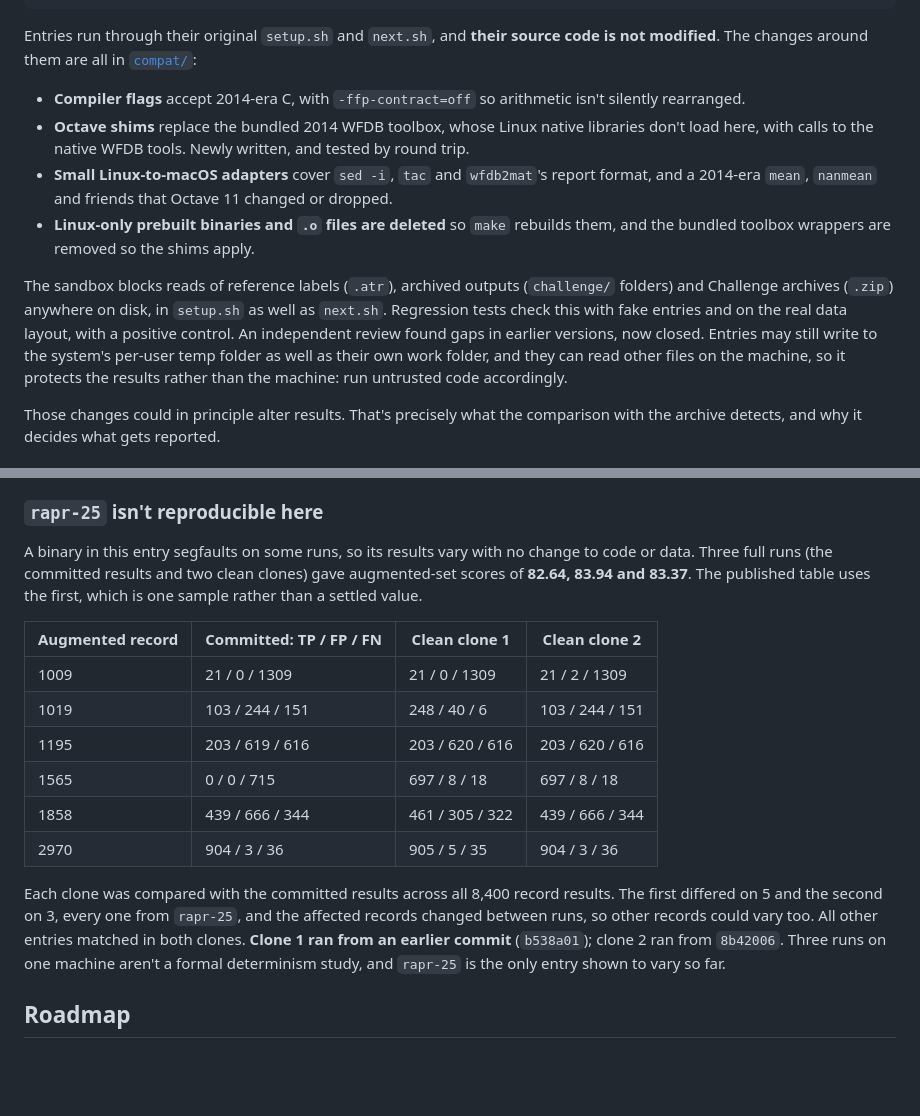
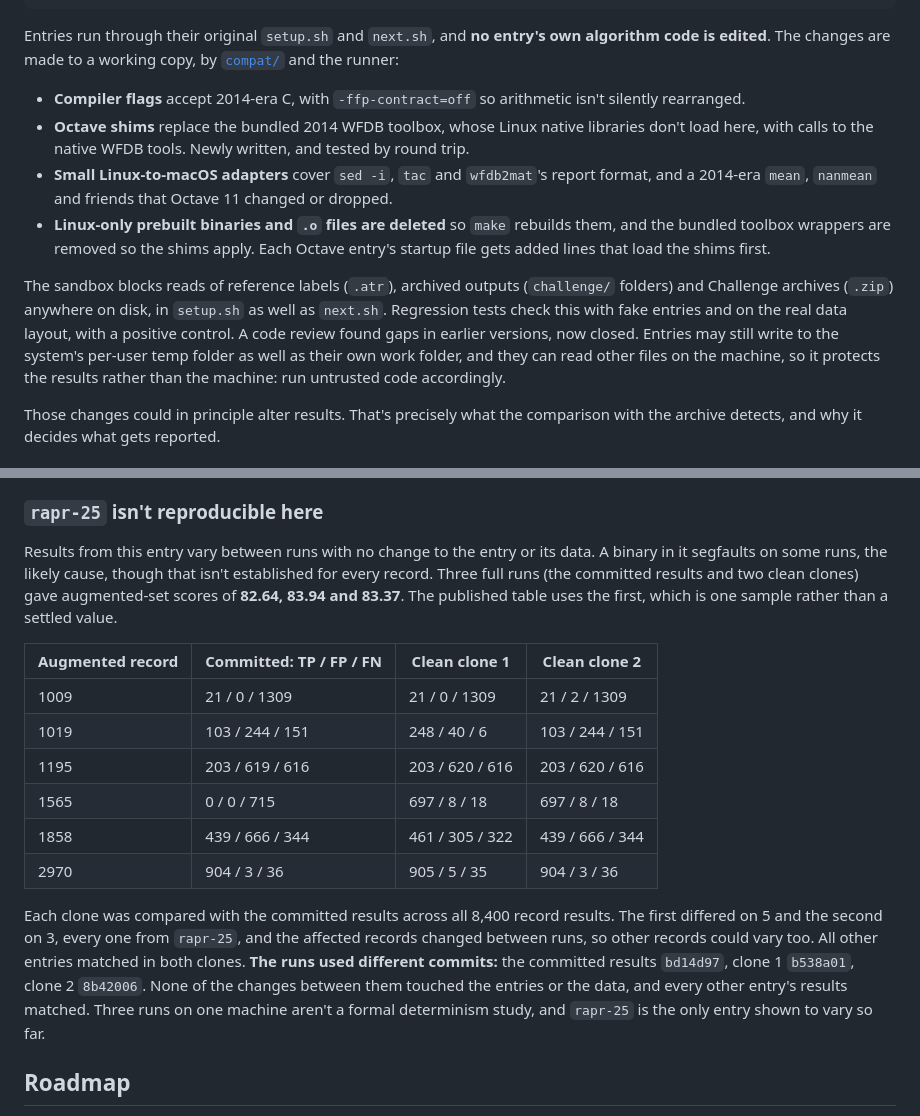
Before and after one commit to nicoladelbene/physio-beat-bench, a Markdown page: README.md, 2 parts joined by grey strips. Rendered like a GitHub page; blank space fills up the shorter version.

````diff
--- a/README.md
+++ b/README.md
@@ -127,14 +127,14 @@ PhysioNet archive ─► fetch ─► records + 35 entry archives
                 └─► bxb -f 0 ─► per-record counts ─► score + bootstrap interval
 ```
 
-Entries run through their original `setup.sh` and `next.sh`, and **their source code is not modified**. The changes around them are all in [`compat/`](compat/):
+Entries run through their original `setup.sh` and `next.sh`, and **no entry's own algorithm code is edited**. The changes are made to a working copy, by [`compat/`](compat/) and the runner:
 
 - **Compiler flags** accept 2014-era C, with `-ffp-contract=off` so arithmetic isn't silently rearranged.
 - **Octave shims** replace the bundled 2014 WFDB toolbox, whose Linux native libraries don't load here, with calls to the native WFDB tools. Newly written, and tested by round trip.
 - **Small Linux-to-macOS adapters** cover `sed -i`, `tac` and `wfdb2mat`'s report format, and a 2014-era `mean`, `nanmean` and friends that Octave 11 changed or dropped.
-- **Linux-only prebuilt binaries and `.o` files are deleted** so `make` rebuilds them, and the bundled toolbox wrappers are removed so the shims apply.
+- **Linux-only prebuilt binaries and `.o` files are deleted** so `make` rebuilds them, and the bundled toolbox wrappers are removed so the shims apply. Each Octave entry's startup file gets added lines that load the shims first.
 
-The sandbox blocks reads of reference labels (`.atr`), archived outputs (`challenge/` folders) and Challenge archives (`.zip`) anywhere on disk, in `setup.sh` as well as `next.sh`. Regression tests check this with fake entries and on the real data layout, with a positive control. An independent review found gaps in earlier versions, now closed. Entries may still write to the system's per-user temp folder as well as their own work folder, and they can read other files on the machine, so it protects the results rather than the machine: run untrusted code accordingly.
+The sandbox blocks reads of reference labels (`.atr`), archived outputs (`challenge/` folders) and Challenge archives (`.zip`) anywhere on disk, in `setup.sh` as well as `next.sh`. Regression tests check this with fake entries and on the real data layout, with a positive control. A code review found gaps in earlier versions, now closed. Entries may still write to the system's per-user temp folder as well as their own work folder, and they can read other files on the machine, so it protects the results rather than the machine: run untrusted code accordingly.
 
 Those changes could in principle alter results. That's precisely what the comparison with the archive detects, and why it decides what gets reported.
 
@@ -154,7 +154,7 @@ Those changes could in principle alter results. That's precisely what the compar
 
 ### `rapr-25` isn't reproducible here
 
-A binary in this entry segfaults on some runs, so its results vary with no change to code or data. Three full runs (the committed results and two clean clones) gave augmented-set scores of **82.64, 83.94 and 83.37**. The published table uses the first, which is one sample rather than a settled value.
+Results from this entry vary between runs with no change to the entry or its data. A binary in it segfaults on some runs, the likely cause, though that isn't established for every record. Three full runs (the committed results and two clean clones) gave augmented-set scores of **82.64, 83.94 and 83.37**. The published table uses the first, which is one sample rather than a settled value.
 
 | Augmented record | Committed: TP / FP / FN | Clean clone 1 | Clean clone 2 |
 |---|---|---|---|
@@ -165,7 +165,7 @@ A binary in this entry segfaults on some runs, so its results vary with no chang
 | 1858 | 439 / 666 / 344 | 461 / 305 / 322 | 439 / 666 / 344 |
 | 2970 | 904 / 3 / 36 | 905 / 5 / 35 | 904 / 3 / 36 |
 
-Each clone was compared with the committed results across all 8,400 record results. The first differed on 5 and the second on 3, every one from `rapr-25`, and the affected records changed between runs, so other records could vary too. All other entries matched in both clones. **Clone 1 ran from an earlier commit** (`b538a01`); clone 2 ran from `8b42006`. Three runs on one machine aren't a formal determinism study, and `rapr-25` is the only entry shown to vary so far.
+Each clone was compared with the committed results across all 8,400 record results. The first differed on 5 and the second on 3, every one from `rapr-25`, and the affected records changed between runs, so other records could vary too. All other entries matched in both clones. **The runs used different commits:** the committed results `bd14d97`, clone 1 `b538a01`, clone 2 `8b42006`. None of the changes between them touched the entries or the data, and every other entry's results matched. Three runs on one machine aren't a formal determinism study, and `rapr-25` is the only entry shown to vary so far.
 
 ## Roadmap
 
````
Also changed, not shown: other parts of README.md (+3 -3 lines), docs/outcomes.png, 2 other files.
